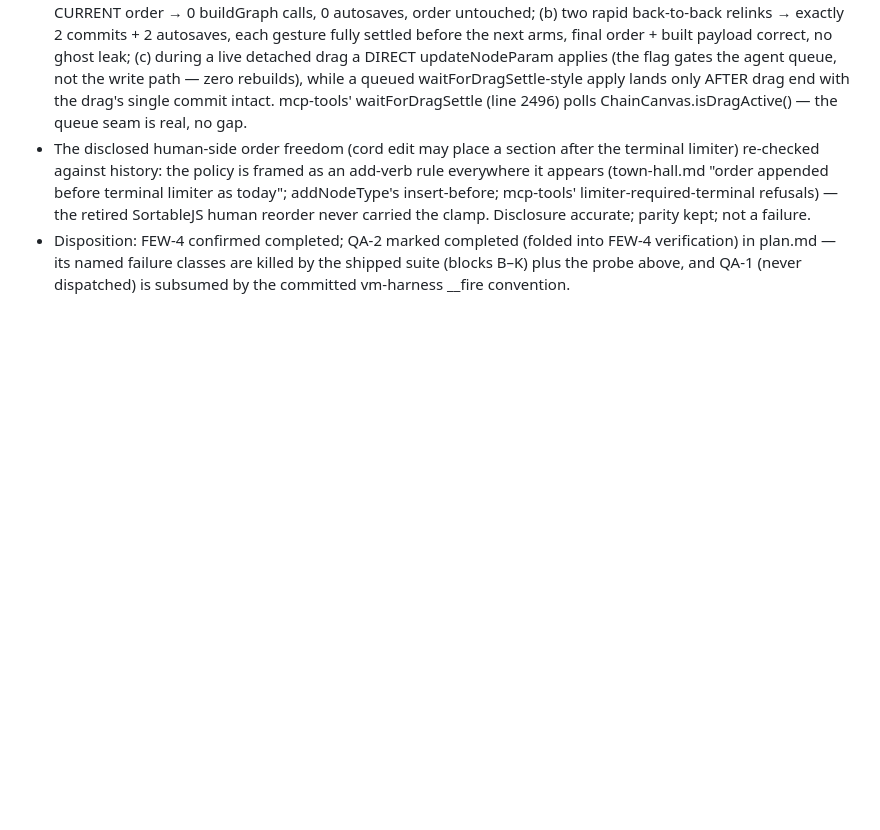
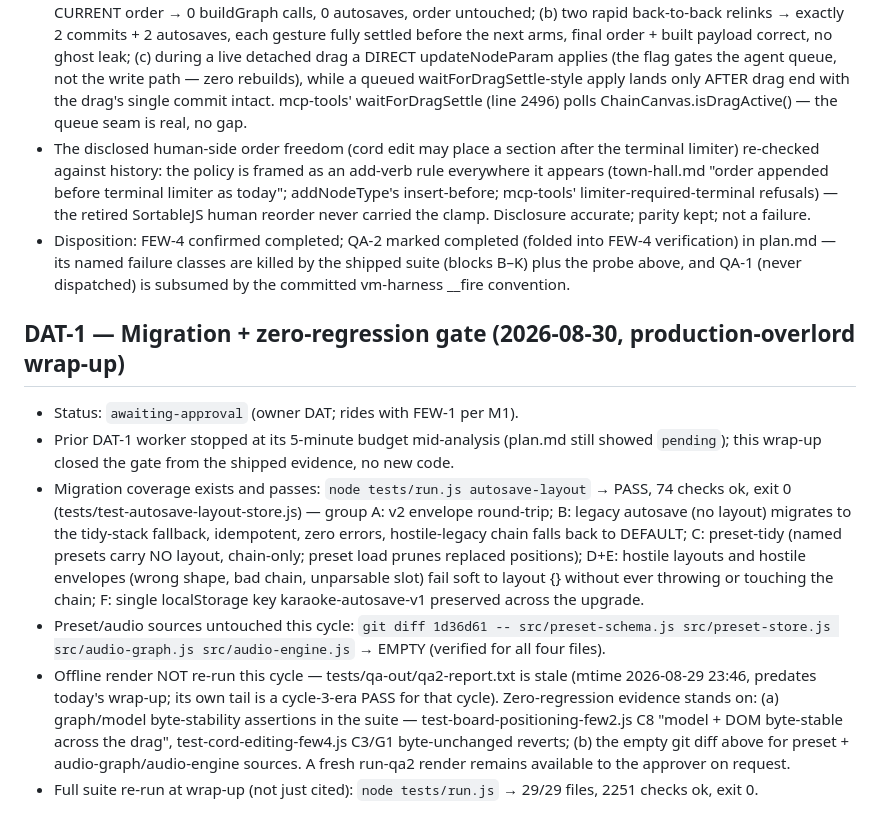
Before and after one commit to Arrangedgodly/karaoke, a Markdown page: docs/ultron/production-log.md, the part around the change. Drawn GitHub-style; blank space fills up the shorter version.

Commit message:
cycle-4 M4a: DAT-1 migration/zero-regression gate closed (docs-only; suite 29/2251)

```diff
--- a/docs/ultron/production-log.md
+++ b/docs/ultron/production-log.md
@@ -455,3 +455,35 @@ NEVER gate audio. Budget 10:00, actual ~9:30.
   killed by the shipped suite (blocks B–K) plus the probe above, and
   QA-1 (never dispatched) is subsumed by the committed vm-harness
   __fire convention.
+
+## DAT-1 — Migration + zero-regression gate (2026-08-30, production-overlord wrap-up)
+
+- Status: `awaiting-approval` (owner DAT; rides with FEW-1 per M1).
+- Prior DAT-1 worker stopped at its 5-minute budget mid-analysis
+  (plan.md still showed `pending`); this wrap-up closed the gate from
+  the shipped evidence, no new code.
+- Migration coverage exists and passes: `node tests/run.js
+  autosave-layout` → PASS, 74 checks ok, exit 0
+  (tests/test-autosave-layout-store.js) — group A: v2 envelope
+  round-trip; B: legacy autosave (no layout) migrates to the
+  tidy-stack fallback, idempotent, zero errors, hostile-legacy chain
+  falls back to DEFAULT; C: preset-tidy (named presets carry NO
+  layout, chain-only; preset load prunes replaced positions); D+E:
+  hostile layouts and hostile envelopes (wrong shape, bad chain,
+  unparsable slot) fail soft to layout {} without ever throwing or
+  touching the chain; F: single localStorage key karaoke-autosave-v1
+  preserved across the upgrade.
+- Preset/audio sources untouched this cycle: `git diff 1d36d61 --
+  src/preset-schema.js src/preset-store.js src/audio-graph.js
+  src/audio-engine.js` → EMPTY (verified for all four files).
+- Offline render NOT re-run this cycle — tests/qa-out/qa2-report.txt
+  is stale (mtime 2026-08-29 23:46, predates today's wrap-up;
+  its own tail is a cycle-3-era PASS for that cycle). Zero-regression
+  evidence stands on: (a) graph/model byte-stability assertions in
+  the suite — test-board-positioning-few2.js C8 "model + DOM
+  byte-stable across the drag", test-cord-editing-few4.js C3/G1
+  byte-unchanged reverts; (b) the empty git diff above for preset +
+  audio-graph/audio-engine sources. A fresh run-qa2 render remains
+  available to the approver on request.
+- Full suite re-run at wrap-up (not just cited): `node tests/run.js`
+  → 29/29 files, 2251 checks ok, exit 0.
```
Also changed, not shown: docs/ultron/plan.md (+11 -1 lines), docs/ultron/state.md (+3 -0 lines).
